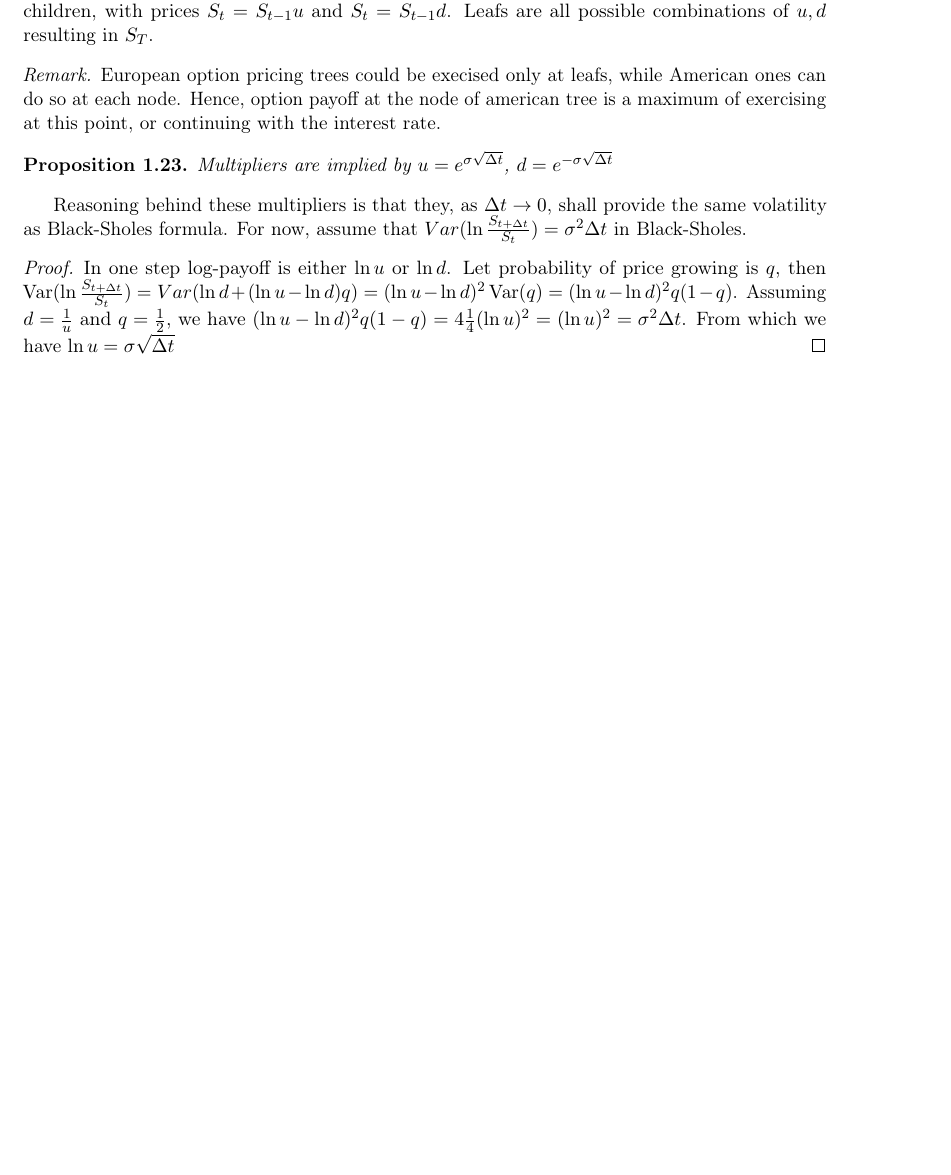
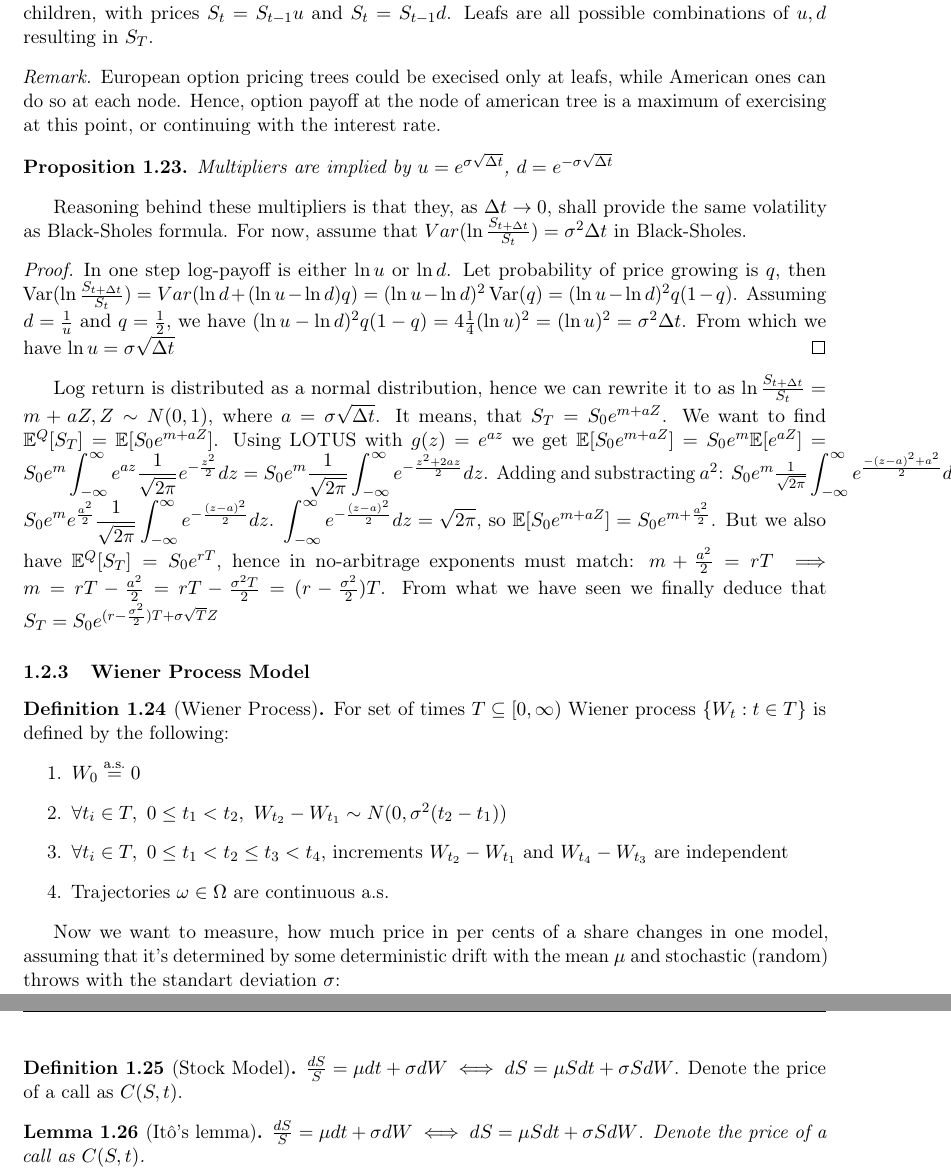
Before and after one commit to Antanter/FOLN, a LaTeX document (main.tex): part of page 4 of 4 before the commit and two parts of pages 4 and 5 of 5 after it, the two joined at a grey line, cut so that both start at the same text, the shorter picture padded with empty space. Compiled offline with pdfLaTeX.

Commit message:
docs: binomial model, wiener process mode started

```diff
--- a/main.tex
+++ b/main.tex
@@ -61,6 +61,9 @@
 \DeclarePairedDelimiter{\ip}{\langle}{\rangle}
 \DeclareMathOperator*{\argmax}{arg\,max}
 \DeclareMathOperator*{\argmin}{arg\,min}
+
+
+\newcommand{\aseq}{\overset{\text{a.s.}}{=}}
 
 % ---------- Headers and footers ----------
 \pagestyle{fancy}
@@ -236,5 +239,35 @@ For now, assume that $Var(\ln\frac{S_{t+\Delta t}}{S_t})=\sigma^2\Delta t$ in Bl
   From which we have $\ln{u}=\sigma\sqrt{\Delta t}$
 \end{proof}
 
+Log return is distributed as a normal distribution, hence we can rewrite it to as $\ln\frac{S_{t+\Delta t}}{S_t}=m+aZ,Z\sim N(0,1)$,
+where $a=\sigma\sqrt{\Delta t}$. It means, that $S_T=S_0e^{m+aZ}$. We want to find $\mathbb{E}^Q[S_T]=\mathbb{E}[S_0e^{m+aZ}]$.
+Using LOTUS with $g(z)=e^{az}$ we get $\mathbb{E}[S_0e^{m+aZ}]=S_0e^m\mathbb{E}[e^{aZ}]=S_0e^m\displaystyle\int_{-\infty}^{\infty}e^{az}\frac{1}{\sqrt{2\pi}}e^{-\frac{z^2}{2}}dz=S_0e^m\frac{1}{\sqrt{2\pi}}\displaystyle\int_{-\infty}^{\infty}e^{-\frac{z^2+2az}{2}}dz$.
+Adding and substracting $a^2$: $S_0e^m\frac{1}{\sqrt{2\pi}}\displaystyle\int_{-\infty}^{\infty}e^{\frac{-(z-a)^2+a^2}{2}}dz=S_0e^me^{\frac{a^2}{2}}\frac{1}{\sqrt{2\pi}}\displaystyle\int_{-\infty}^{\infty}e^{-\frac{(z-a)^2}{2}}dz$.
+$\displaystyle\int_{-\infty}^{\infty}e^{-\frac{(z-a)^2}{2}}dz=\sqrt{2\pi}$, so $\mathbb{E}[S_0e^{m+aZ}]=S_0e^{m+\frac{a^2}{2}}$. But we also have $\mathbb{E}^Q[S_T]=S_0e^{rT}$,
+hence in no-arbitrage exponents must match: $m+\frac{a^2}{2}=rT\implies m=rT-\frac{a^2}{2}=rT-\frac{\sigma^2T}{2}=(r-\frac{\sigma^2}{2})T$.
+From what we have seen we finally deduce that $S_T=S_0e^{(r-\frac{\sigma^2}{2})T+\sigma\sqrt{T}Z}$
+
+\subsubsection{Wiener Process Model}
+
+\begin{definition}[Wiener Process]
+  For set of times $T\subseteq [0,\infty)$ Wiener process $\{W_t:t\in T\}$ is defined by the following:
+  \begin{enumerate}
+    \item $W_0\aseq0$
+    \item $\forall t_i\in T,\ 0\le t_1<t_2,\ W_{t_2}-W_{t_1}\sim N(0,\sigma^2(t_2-t_1))$
+    \item $\forall t_i\in T,\ 0\le t_1<t_2\le t_3<t_4$, increments $W_{t_2}-W_{t_1}$ and $W_{t_4}-W_{t_3}$ are independent
+    \item Trajectories $\omega\in\Omega$ are continuous a.s.
+  \end{enumerate}
+\end{definition}
+
+Now we want to measure, how much price in per cents of a share changes in one model, assuming that it's determined by some deterministic drift with the mean $\mu$ and
+stochastic (random) throws with the standart deviation $\sigma$:
+
+\begin{definition}[Stock Model]
+  $\frac{dS}{S}=\mu dt+\sigma dW\iff dS=\mu Sdt+\sigma SdW$. Denote the price of a call as $C(S,t)$.
+\end{definition}
+
+\begin{lemma}[Itô’s lemma]
+  $\frac{dS}{S}=\mu dt+\sigma dW\iff dS=\mu Sdt+\sigma SdW$. Denote the price of a call as $C(S,t)$.
+\end{lemma}
 
 \end{document}
```
Also changed, not shown: main.pdf.
